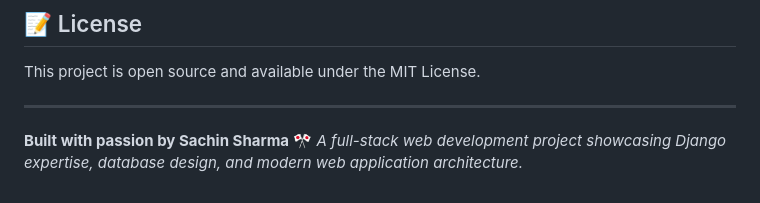
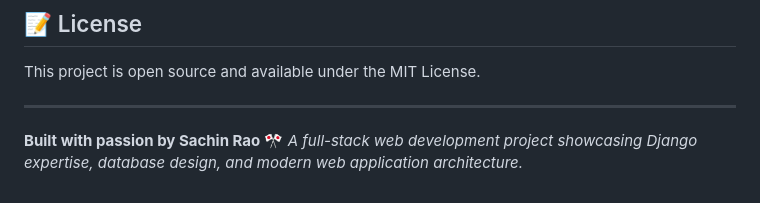
Before and after one commit to Sachin23991/AnimeInformation, a Markdown page: README.md, the part around the change. GitHub-like rendering.

```diff
--- a/README.md
+++ b/README.md
@@ -311,5 +311,5 @@ This project is open source and available under the MIT License.
 
 ---
 
-**Built with passion by Sachin Sharma** 🎌
+**Built with passion by Sachin Rao** 🎌
 *A full-stack web development project showcasing Django expertise, database design, and modern web application architecture.*
```
